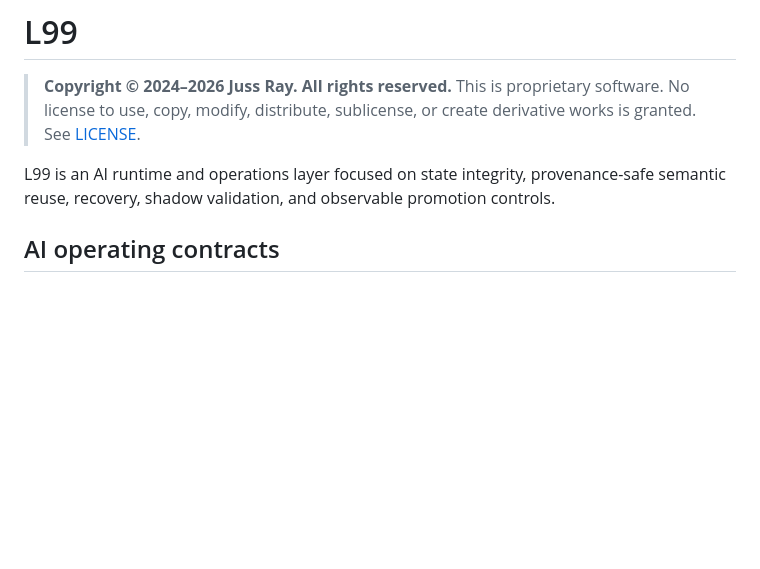
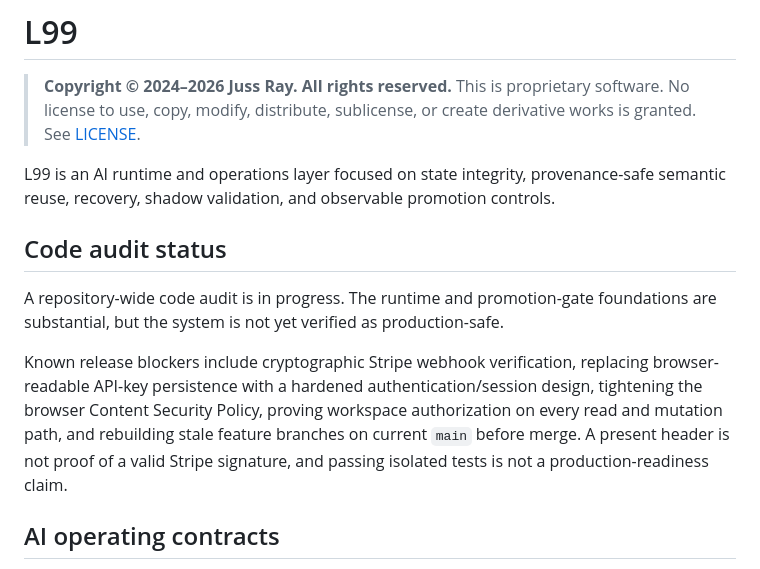
Before and after one commit to jussray/StoryEngine, a Markdown page: README.md, the part around the change. Drawn GitHub-style; blank space fills up the shorter version.

Commit message:
docs: record current code audit status

```diff
--- a/README.md
+++ b/README.md
@@ -5,6 +5,13 @@
 > sublicense, or create derivative works is granted. See [LICENSE](LICENSE).
 
 L99 is an AI runtime and operations layer focused on state integrity, provenance-safe semantic reuse, recovery, shadow validation, and observable promotion controls.
+
+## Code audit status
+
+A repository-wide code audit is in progress. The runtime and promotion-gate foundations are substantial, but the system is not yet verified as production-safe.
+
+Known release blockers include cryptographic Stripe webhook verification, replacing browser-readable API-key persistence with a hardened authentication/session design, tightening the browser Content Security Policy, proving workspace authorization on every read and mutation path, and rebuilding stale feature branches on current `main` before merge. A present header is not proof of a valid Stripe signature, and passing isolated tests is not a production-readiness claim.
+
 
 ## AI operating contracts
 
```
